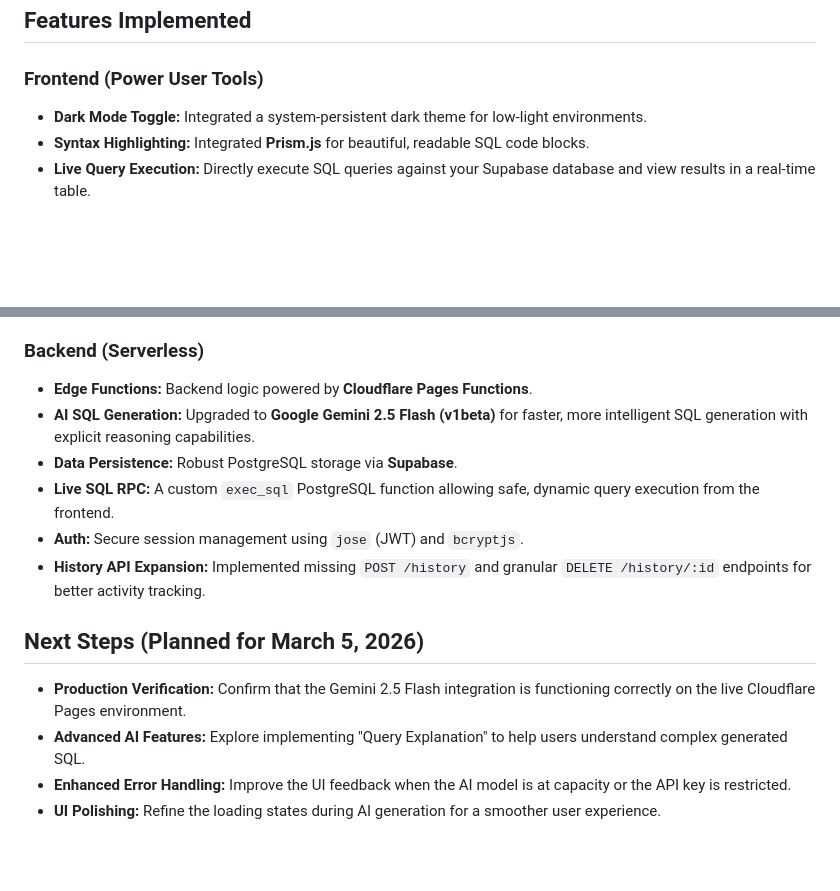
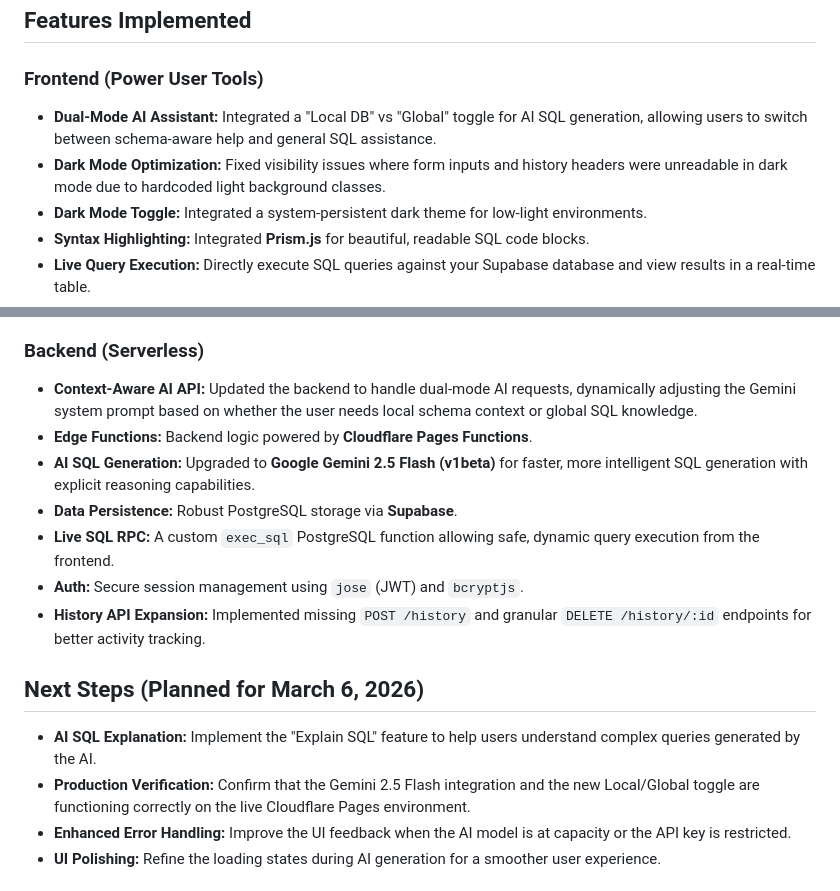
Before and after one commit to MahfujaToma/Smart-Query-App, a Markdown page: README.md, 2 parts joined by grey strips. Rendered like a GitHub page; blank space fills up the shorter version.

Commit message:
docs: update README with today's achievements and tomorrow's plan

```diff
--- a/README.md
+++ b/README.md
@@ -15,6 +15,8 @@ The application is now serverless. Any changes pushed to the `main` branch of th
 ## Features Implemented
 
 ### Frontend (Power User Tools)
+*   **Dual-Mode AI Assistant:** Integrated a "Local DB" vs "Global" toggle for AI SQL generation, allowing users to switch between schema-aware help and general SQL assistance.
+*   **Dark Mode Optimization:** Fixed visibility issues where form inputs and history headers were unreadable in dark mode due to hardcoded light background classes.
 *   **Dark Mode Toggle:** Integrated a system-persistent dark theme for low-light environments.
 *   **Syntax Highlighting:** Integrated **Prism.js** for beautiful, readable SQL code blocks.
 *   **Live Query Execution:** Directly execute SQL queries against your Supabase database and view results in a real-time table.
@@ -38,6 +40,7 @@ The application is now serverless. Any changes pushed to the `main` branch of th
 *   **Enhanced Query History:** Automated chronological logging of all query activities with restored individual and bulk delete options.
 
 ### Backend (Serverless)
+*   **Context-Aware AI API:** Updated the backend to handle dual-mode AI requests, dynamically adjusting the Gemini system prompt based on whether the user needs local schema context or global SQL knowledge.
 *   **Edge Functions:** Backend logic powered by **Cloudflare Pages Functions**.
 *   **AI SQL Generation:** Upgraded to **Google Gemini 2.5 Flash (v1beta)** for faster, more intelligent SQL generation with explicit reasoning capabilities.
 *   **Data Persistence:** Robust PostgreSQL storage via **Supabase**.
@@ -45,10 +48,10 @@ The application is now serverless. Any changes pushed to the `main` branch of th
 *   **Auth:** Secure session management using `jose` (JWT) and `bcryptjs`.
 *   **History API Expansion:** Implemented missing `POST /history` and granular `DELETE /history/:id` endpoints for better activity tracking.
 
-## Next Steps (Planned for March 5, 2026)
+## Next Steps (Planned for March 6, 2026)
 
-*   **Production Verification:** Confirm that the Gemini 2.5 Flash integration is functioning correctly on the live Cloudflare Pages environment.
-*   **Advanced AI Features:** Explore implementing "Query Explanation" to help users understand complex generated SQL.
+*   **AI SQL Explanation:** Implement the "Explain SQL" feature to help users understand complex queries generated by the AI.
+*   **Production Verification:** Confirm that the Gemini 2.5 Flash integration and the new Local/Global toggle are functioning correctly on the live Cloudflare Pages environment.
 *   **Enhanced Error Handling:** Improve the UI feedback when the AI model is at capacity or the API key is restricted.
 *   **UI Polishing:** Refine the loading states during AI generation for a smoother user experience.
 
```
